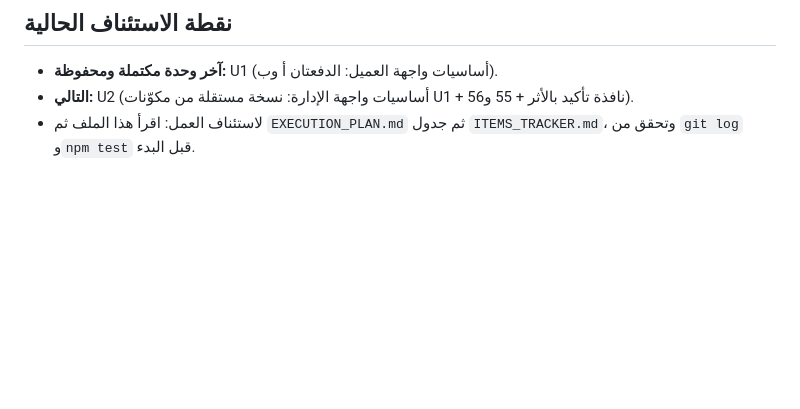
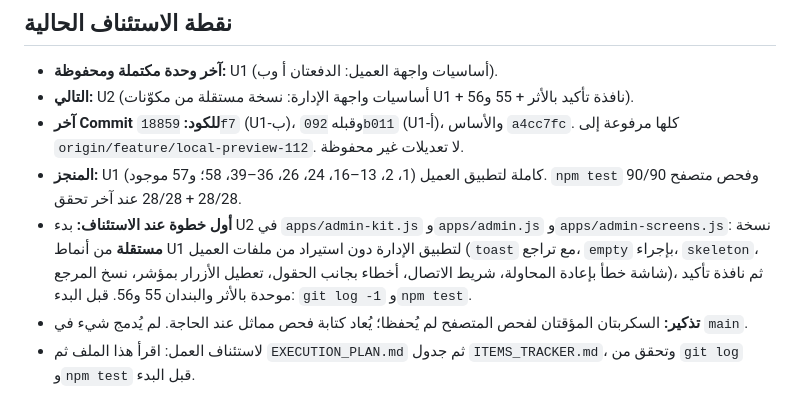
Before and after one commit to aaaaubad-byte/AMAN.Y, a Markdown page: docs/PROGRESS_LOG.md, the part around the change. Rendered like a GitHub page; blank space fills up the shorter version.

Commit message:
docs: resume point after U1 (customer app foundations complete)
Co-Authored-By: Claude Sonnet 5.5 <noreply@anthropic.com>
Claude-Session: https://claude.ai/code/session_018ZvR3TkUCjX2QMYFqU3yeQ

```diff
--- a/docs/PROGRESS_LOG.md
+++ b/docs/PROGRESS_LOG.md
@@ -5,6 +5,10 @@
 ## نقطة الاستئناف الحالية
 - **آخر وحدة مكتملة ومحفوظة:** U1 (أساسيات واجهة العميل: الدفعتان أ وب).
 - **التالي:** U2 (أساسيات واجهة الإدارة: نسخة مستقلة من مكوّنات U1 + نافذة تأكيد بالأثر + 55 و56).
+- **آخر Commit للكود:** `18859f7` (U1-ب)، وقبله `092b011` (U1-أ)، والأساس `a4cc7fc`. كلها مرفوعة إلى `origin/feature/local-preview-112`. لا تعديلات غير محفوظة.
+- **المنجز:** U1 كاملة لتطبيق العميل (1، 2، 13–16، 24، 26، 36–39، 58؛ و57 موجود). `npm test` 90/90 وفحص متصفح 28/28 + 28/28 عند آخر تحقق.
+- **أول خطوة عند الاستئناف:** بدء U2 في `apps/admin-kit.js` و`apps/admin.js` و`apps/admin-screens.js`: نسخة **مستقلة** من أنماط U1 لتطبيق الإدارة دون استيراد من ملفات العميل (`toast` مع تراجع، `empty` بإجراء، `skeleton`، شاشة خطأ بإعادة المحاولة، شريط الاتصال، أخطاء بجانب الحقول، تعطيل الأزرار بمؤشر، نسخ المرجع)، ثم نافذة تأكيد موحدة بالأثر والبندان 55 و56. قبل البدء: `git log -1` و`npm test`.
+- **تذكير:** السكربتان المؤقتان لفحص المتصفح لم يُحفظا؛ يُعاد كتابة فحص مماثل عند الحاجة. لم يُدمج شيء في `main`.
 - لاستئناف العمل: اقرأ هذا الملف ثم `EXECUTION_PLAN.md` ثم جدول `ITEMS_TRACKER.md`، وتحقق من `git log` و`npm test` قبل البدء.
 
 ## الأساس المقاس
```
